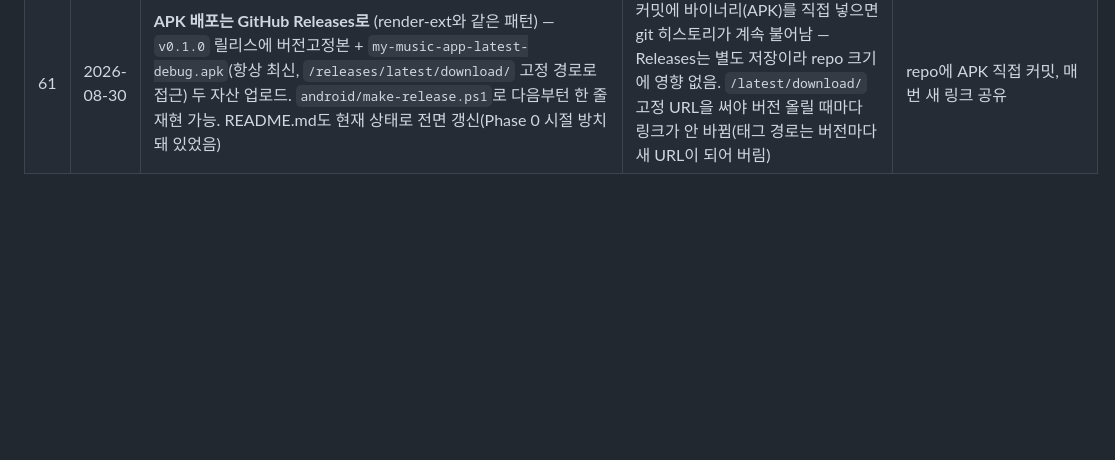
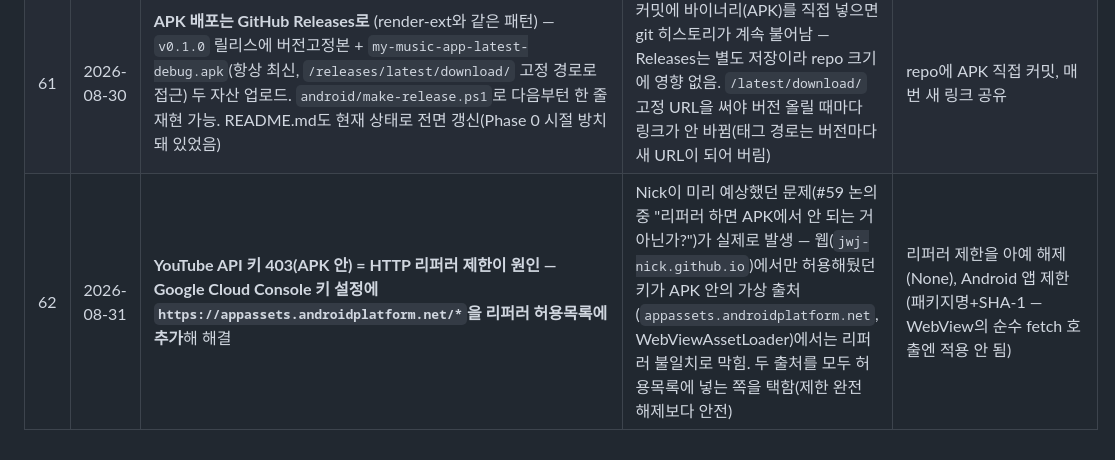
Before and after one commit to jwj-nick/my-music-app, a Markdown page: 00_META/decisions.md, the part around the change. GitHub-like rendering; blank space fills up the shorter version.

```diff
--- a/00_META/decisions.md
+++ b/00_META/decisions.md
@@ -62,3 +62,4 @@
 | 59 | 2026-08-30 | **Phase 3 APK 방식 = TWA/PWABuilder가 아니라 render-ext 패턴(네이티브 WebView + WebViewAssetLoader)** — `10_app/`을 APK 안에 번들, `https://appassets.androidplatform.net`이라는 가상 https 출처로 서빙. `android/`에 전체 Gradle 프로젝트(MainActivity·매니페스트·아이콘) 생성 완료 | Nick이 "render-ext를 APK로 만든 적 있다"고 알려줘서 그 프로젝트를 직접 확인 — PWABuilder가 아니라 직접 만든 네이티브 래퍼였고, WebViewAssetLoader가 `file://` CORS 문제(#12)를 정확히 해결하는 패턴임을 확인. TWA는 Digital Asset Links·실시간 호스팅 의존이 필요한데, 이 방식은 UI 셸이 완전 오프라인으로도 뜨고 설정이 훨씬 단순함. `target="_blank"`/`window.open()`(Spotify·YouTube 앱 전환)을 받으려면 `WebChromeClient.onCreateWindow`가 필요해 render-ext엔 없던 부분을 추가함. 네이티브 화면꺼짐방지 브리지(#40에서 예정)도 이 김에 구현 | PWABuilder(외부 서비스, TWA), Bubblewrap CLI |
 | 60 | 2026-08-30 | **첫 디버그 APK 빌드 성공** — Nick 지시로 Claude가 직접 scoop으로 `temurin17-jdk`(182MB)·`gradle`(246MB, 9.7.1) 설치 → `android/local.properties`에 SDK 경로 지정 → `gradle assembleDebug` 성공(1.2MB APK) → Nick에게 직접 전달. `compileSdk=36`이 AGP 8.7.3 공식 테스트 범위(35까지) 밖이라는 경고만 있었고 빌드엔 문제없어 `android.suppressUnsupportedCompileSdk=36`으로 억제 | scoop이 사용자 폴더에만 설치돼 시스템 설정 변경 없음(Temurin·Gradle 둘 다 공식 배포처). PATH가 이 세션엔 바로 안 잡혀서 스크립트에서 절대경로+`$env:JAVA_HOME` 직접 지정으로 우회 | Android Studio 설치(훨씬 무거움), platform 35 추가 다운로드 |
 | 61 | 2026-08-30 | **APK 배포는 GitHub Releases로** (render-ext와 같은 패턴) — `v0.1.0` 릴리스에 버전고정본 + `my-music-app-latest-debug.apk`(항상 최신, `/releases/latest/download/` 고정 경로로 접근) 두 자산 업로드. `android/make-release.ps1`로 다음부턴 한 줄 재현 가능. README.md도 현재 상태로 전면 갱신(Phase 0 시절 방치돼 있었음) | 커밋에 바이너리(APK)를 직접 넣으면 git 히스토리가 계속 불어남 — Releases는 별도 저장이라 repo 크기에 영향 없음. `/latest/download/` 고정 URL을 써야 버전 올릴 때마다 링크가 안 바뀜(태그 경로는 버전마다 새 URL이 되어 버림) | repo에 APK 직접 커밋, 매번 새 링크 공유 |
+| 62 | 2026-08-31 | **YouTube API 키 403(APK 안) = HTTP 리퍼러 제한이 원인 — Google Cloud Console 키 설정에 `https://appassets.androidplatform.net/*`을 리퍼러 허용목록에 추가**해 해결 | Nick이 미리 예상했던 문제(#59 논의 중 "리퍼러 하면 APK에서 안 되는 거 아닌가?")가 실제로 발생 — 웹(`jwj-nick.github.io`)에서만 허용해뒀던 키가 APK 안의 가상 출처(`appassets.androidplatform.net`, WebViewAssetLoader)에서는 리퍼러 불일치로 막힘. 두 출처를 모두 허용목록에 넣는 쪽을 택함(제한 완전 해제보다 안전) | 리퍼러 제한을 아예 해제(None), Android 앱 제한(패키지명+SHA-1 — WebView의 순수 fetch 호출엔 적용 안 됨) |
```
Also changed, not shown: 00_META/MASTER_PLAN.md (+2 -2 lines), 00_META/sessions/260831_apk-release_ytkey-fix.md (added, +39 -0 lines).
